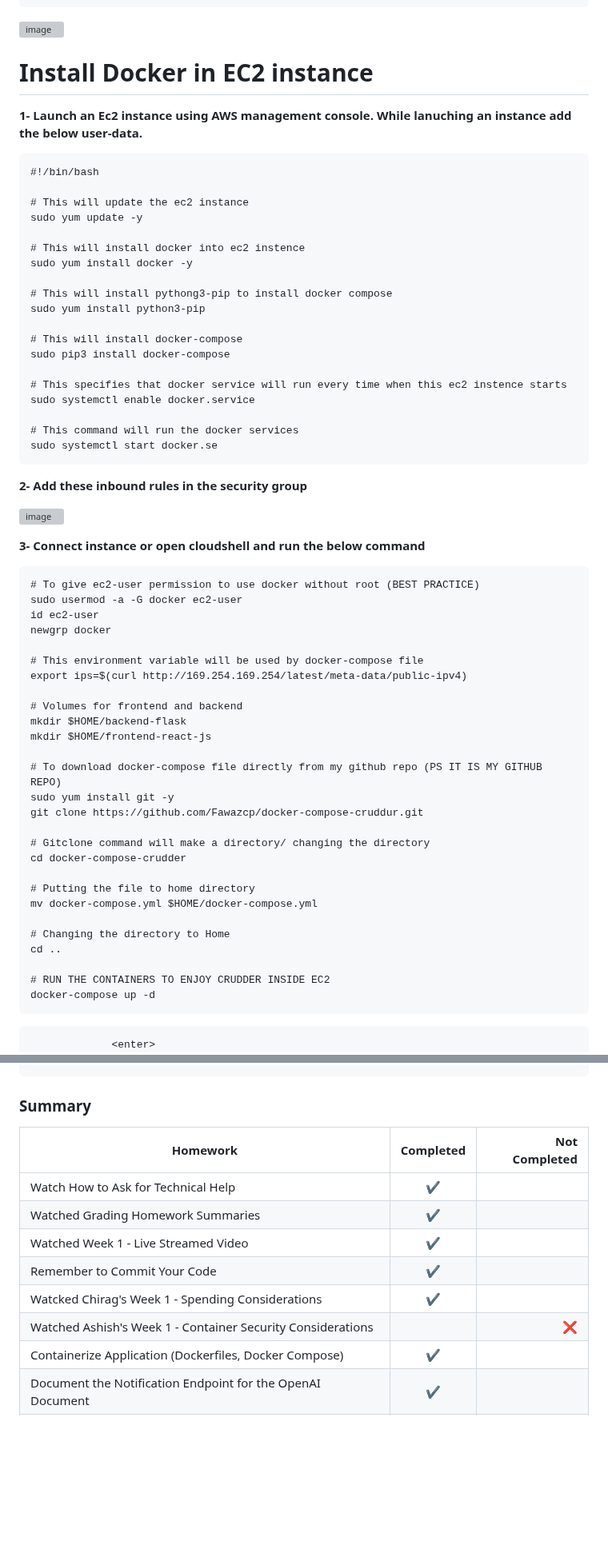
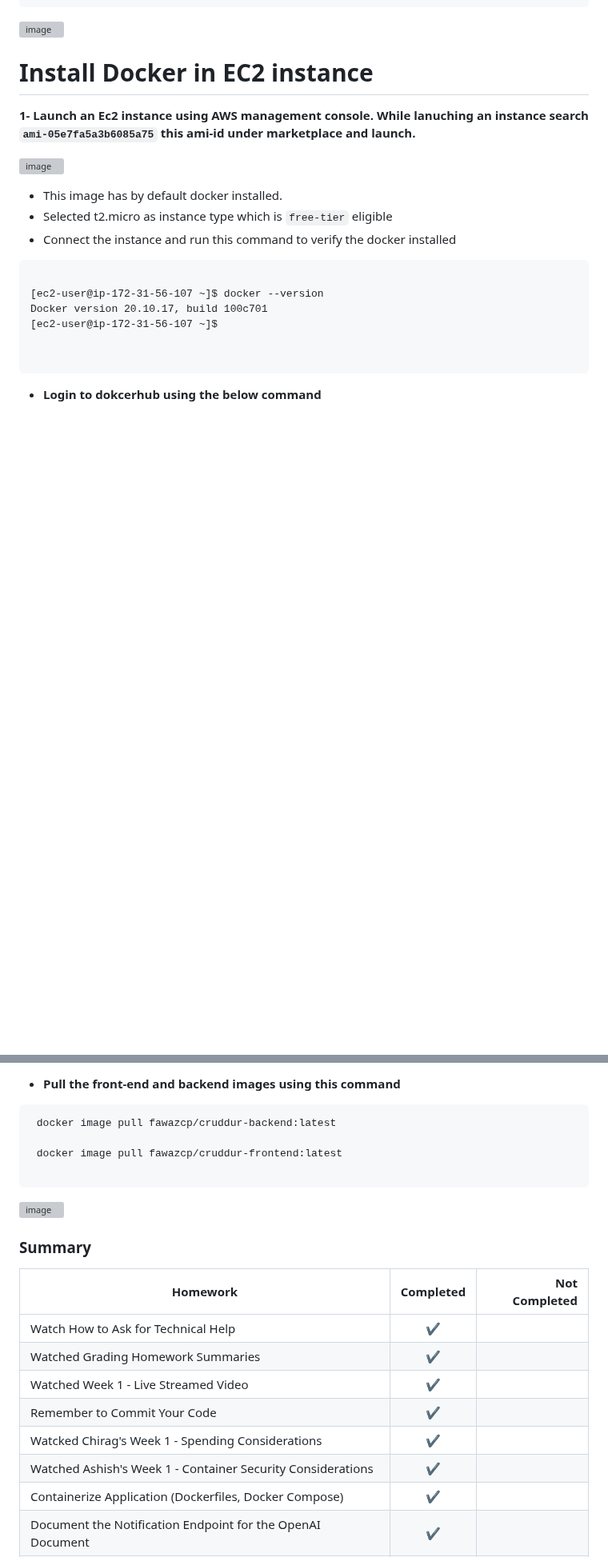
Before and after one commit to Fawazcp/aws-bootcamp-cruddur-2023, a Markdown page: journal/week1.md, 2 parts joined by grey strips. Shown at 80% size. Rendered like a GitHub page; blank space fills up the shorter version; grey boxes are pictures that could not be loaded.

````diff
--- a/journal/week1.md
+++ b/journal/week1.md
@@ -126,63 +126,23 @@ psql -Upostgres --host localhost
 
 # Install Docker in EC2 instance
 
-**1- Launch an Ec2 instance using AWS management console. While lanuching an instance add the below user-data.**
+**1- Launch an Ec2 instance using AWS management console. While lanuching an instance search `ami-05e7fa5a3b6085a75` this ami-id under marketplace and launch.**
+
+![image](https://user-images.githubusercontent.com/111639918/221941526-5d37a242-f13c-4f44-8fa6-4a71afb55e03.png)
+
+
+- This image has by default docker installed.
+- Selected t2.micro as instance type which is `free-tier` eligible
+- Connect the instance and run this command to verify the docker installed
 
 ```
-#!/bin/bash
 
-# This will update the ec2 instance
-sudo yum update -y
+[ec2-user@ip-172-31-56-107 ~]$ docker --version
+Docker version 20.10.17, build 100c701
+[ec2-user@ip-172-31-56-107 ~]$
 
-# This will install docker into ec2 instence
-sudo yum install docker -y
 
-# This will install pythong3-pip to install docker compose
-sudo yum install python3-pip
-
-# This will install docker-compose
-sudo pip3 install docker-compose
-
-# This specifies that docker service will run every time when this ec2 instence starts
-sudo systemctl enable docker.service
-
-# This command will run the docker services
-sudo systemctl start docker.se
-```
-**2- Add these inbound rules in the security group**
-
-![image](https://user-images.githubusercontent.com/111639918/221926805-a516075d-b1de-4450-bfa8-41653fd79d5e.png)
-
-**3- Connect instance or open cloudshell and run the below command**
-```
-# To give ec2-user permission to use docker without root (BEST PRACTICE)
-sudo usermod -a -G docker ec2-user
-id ec2-user
-newgrp docker
-
-# This environment variable will be used by docker-compose file
-export ips=$(curl http://169.254.169.254/latest/meta-data/public-ipv4)
-
-# Volumes for frontend and backend
-mkdir $HOME/backend-flask
-mkdir $HOME/frontend-react-js
-
-# To download docker-compose file directly from my github repo (PS IT IS MY GITHUB REPO)
-sudo yum install git -y
-git clone https://github.com/Fawazcp/docker-compose-cruddur.git
-
-# Gitclone command will make a directory/ changing the directory
-cd docker-compose-crudder
-
-# Putting the file to home directory
-mv docker-compose.yml $HOME/docker-compose.yml
-
-# Changing the directory to Home
-cd ..
-
-# RUN THE CONTAINERS TO ENJOY CRUDDER INSIDE EC2
-docker-compose up -d
 ```
 
-                 <enter>
+- **Login to dokcerhub using the below command**
 
@@ -189,4 +150,14 @@ docker-compose up -d
 
+- **Pull the front-end and backend images using this command**
+
+```
+ docker image pull fawazcp/cruddur-backend:latest
+
+ docker image pull fawazcp/cruddur-frontend:latest
+
+```
+
+![image](https://user-images.githubusercontent.com/111639918/221944329-5a100d3f-f273-4a46-8350-a66247f5729e.png)
 
 
 
@@ -199,7 +170,7 @@ docker-compose up -d
 | Watched Week 1 - Live Streamed Video | ✔      |   |
 |Remember to Commit Your Code|✔      |   |
 |Watcked Chirag's Week 1 - Spending Considerations|✔      |   |
-| Watched Ashish's Week 1 - Container Security Considerations|      | ❌  |
+| Watched Ashish's Week 1 - Container Security Considerations|    ✔  |   |
 | Containerize Application (Dockerfiles, Docker Compose)  | ✔   |   |
 | Document the Notification Endpoint for the OpenAI Document |✔      |   |
 | 	Write a Flask Backend Endpoint for Notifications| ✔   |   |
````
Also changed, not shown: other parts of journal/week1.md (+1 -0 lines).
